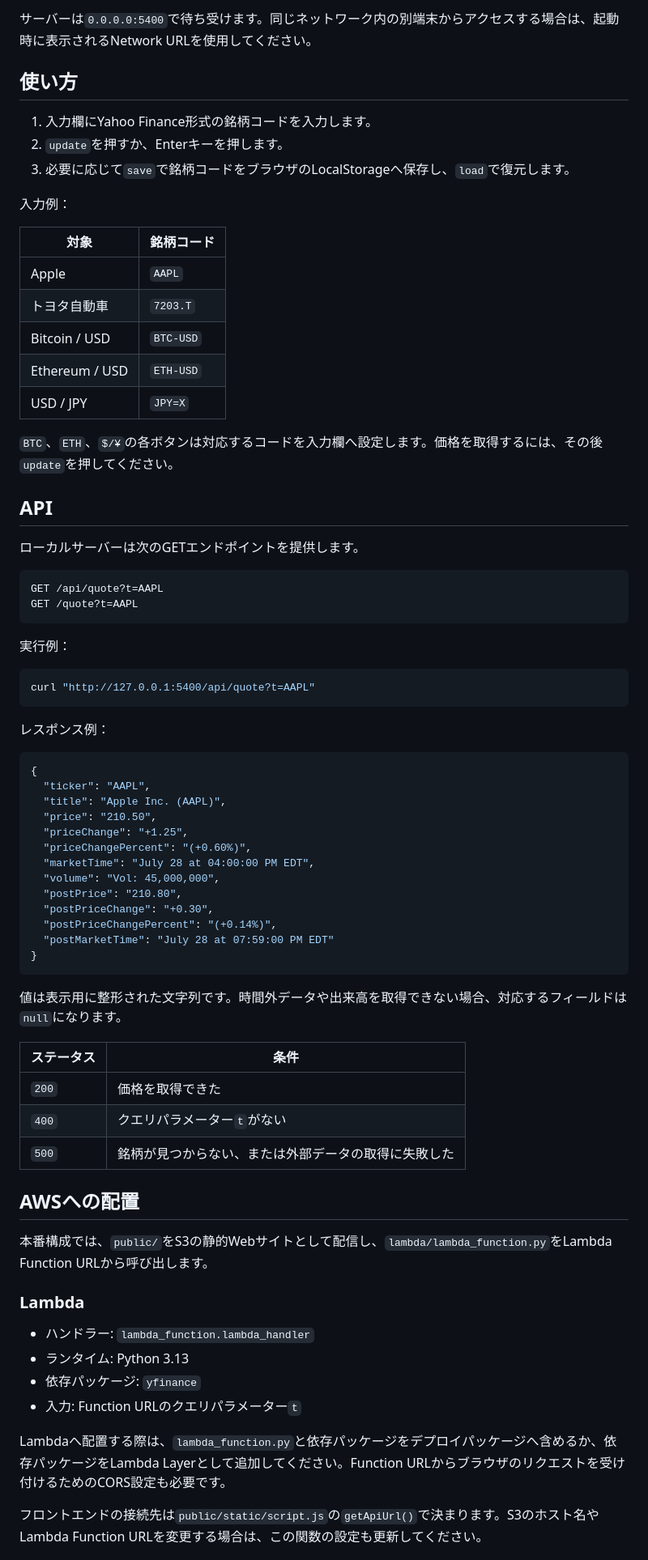
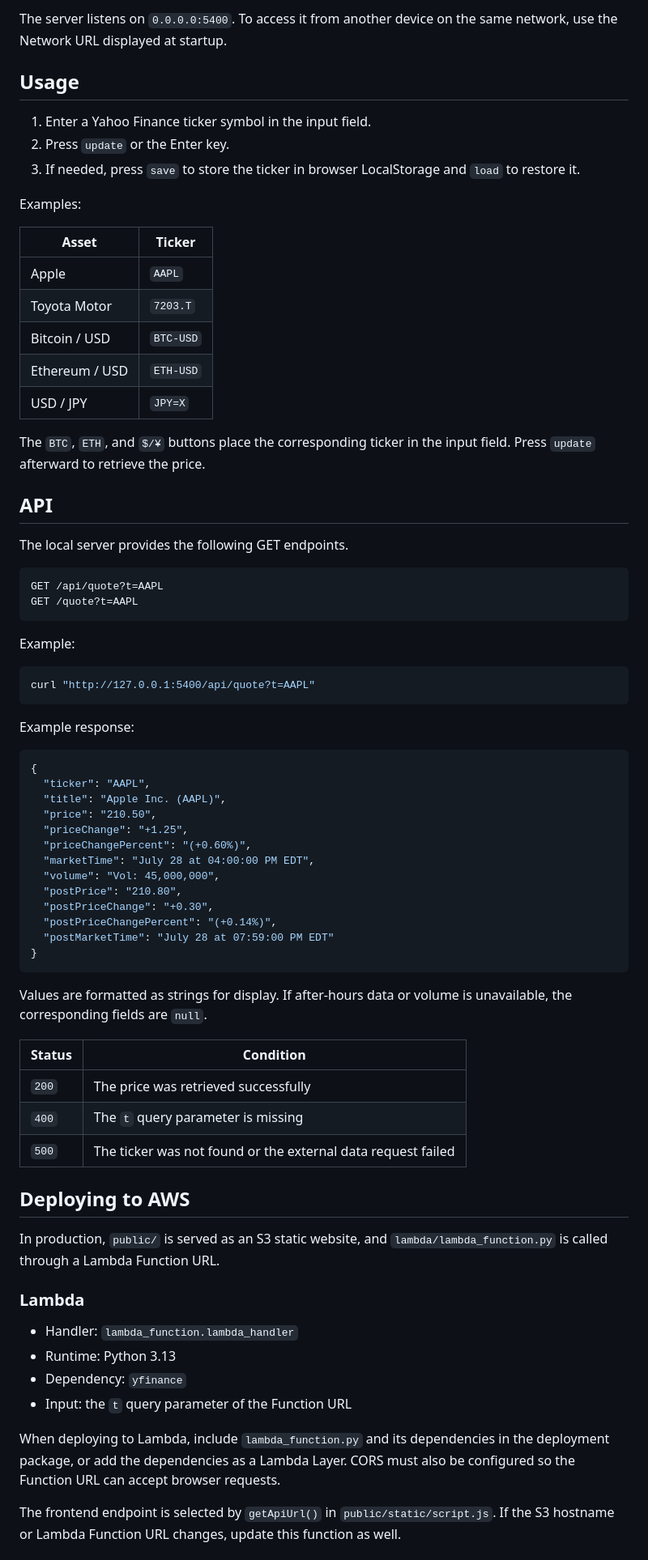
Before and after one commit to BEROCHLU/stroid, a Markdown page: README.md, the part around one of its changes. Shown at 81% size. Drawn GitHub-style.

````diff
--- a/README.md
+++ b/README.md
@@ -57,40 +64,40 @@ python local_test.py
 
-サーバーは`0.0.0.0:5400`で待ち受けます。同じネットワーク内の別端末からアクセスする場合は、起動時に表示されるNetwork URLを使用してください。
+The server listens on `0.0.0.0:5400`. To access it from another device on the same network, use the Network URL displayed at startup.
 
-## 使い方
+## Usage
 
-1. 入力欄にYahoo Finance形式の銘柄コードを入力します。
-2. `update`を押すか、Enterキーを押します。
-3. 必要に応じて`save`で銘柄コードをブラウザのLocalStorageへ保存し、`load`で復元します。
+1. Enter a Yahoo Finance ticker symbol in the input field.
+2. Press `update` or the Enter key.
+3. If needed, press `save` to store the ticker in browser LocalStorage and `load` to restore it.
 
-入力例：
+Examples:
 
-| 対象 | 銘柄コード |
+| Asset | Ticker |
 | --- | --- |
 | Apple | `AAPL` |
-| トヨタ自動車 | `7203.T` |
+| Toyota Motor | `7203.T` |
 | Bitcoin / USD | `BTC-USD` |
 | Ethereum / USD | `ETH-USD` |
 | USD / JPY | `JPY=X` |
 
-`BTC`、`ETH`、`$/¥`の各ボタンは対応するコードを入力欄へ設定します。価格を取得するには、その後`update`を押してください。
+The `BTC`, `ETH`, and `$/¥` buttons place the corresponding ticker in the input field. Press `update` afterward to retrieve the price.
 
 ## API
 
-ローカルサーバーは次のGETエンドポイントを提供します。
+The local server provides the following GET endpoints.
 
 ```http
 GET /api/quote?t=AAPL
 GET /quote?t=AAPL
 ```
 
-実行例：
+Example:
 
 ```bash
 curl "http://127.0.0.1:5400/api/quote?t=AAPL"
 ```
 
-レスポンス例：
+Example response:
 
 ```json
 {
@@ -108,26 +115,26 @@ curl "http://127.0.0.1:5400/api/quote?t=AAPL"
 }
 ```
 
-値は表示用に整形された文字列です。時間外データや出来高を取得できない場合、対応するフィールドは`null`になります。
+Values are formatted as strings for display. If after-hours data or volume is unavailable, the corresponding fields are `null`.
 
-| ステータス | 条件 |
+| Status | Condition |
 | --- | --- |
-| `200` | 価格を取得できた |
-| `400` | クエリパラメーター`t`がない |
-| `500` | 銘柄が見つからない、または外部データの取得に失敗した |
+| `200` | The price was retrieved successfully |
+| `400` | The `t` query parameter is missing |
+| `500` | The ticker was not found or the external data request failed |
 
-## AWSへの配置
+## Deploying to AWS
 
-本番構成では、`public/`をS3の静的Webサイトとして配信し、`lambda/lambda_function.py`をLambda Function URLから呼び出します。
+In production, `public/` is served as an S3 static website, and `lambda/lambda_function.py` is called through a Lambda Function URL.
 
 ### Lambda
 
-- ハンドラー: `lambda_function.lambda_handler`
-- ランタイム: Python 3.13
-- 依存パッケージ: `yfinance`
-- 入力: Function URLのクエリパラメーター`t`
+- Handler: `lambda_function.lambda_handler`
+- Runtime: Python 3.13
+- Dependency: `yfinance`
+- Input: the `t` query parameter of the Function URL
 
-Lambdaへ配置する際は、`lambda_function.py`と依存パッケージをデプロイパッケージへ含めるか、依存パッケージをLambda Layerとして追加してください。Function URLからブラウザのリクエストを受け付けるためのCORS設定も必要です。
+When deploying to Lambda, include `lambda_function.py` and its dependencies in the deployment package, or add the dependencies as a Lambda Layer. CORS must also be configured so the Function URL can accept browser requests.
 
-フロントエンドの接続先は`public/static/script.js`の`getApiUrl()`で決まります。S3のホスト名やLambda Function URLを変更する場合は、この関数の設定も更新してください。
+The frontend endpoint is selected by `getApiUrl()` in `public/static/script.js`. If the S3 hostname or Lambda Function URL changes, update this function as well.
 
````
Also changed, not shown: other parts of README.md (+41 -34 lines), README.ja.md (added, +168 -0 lines).
